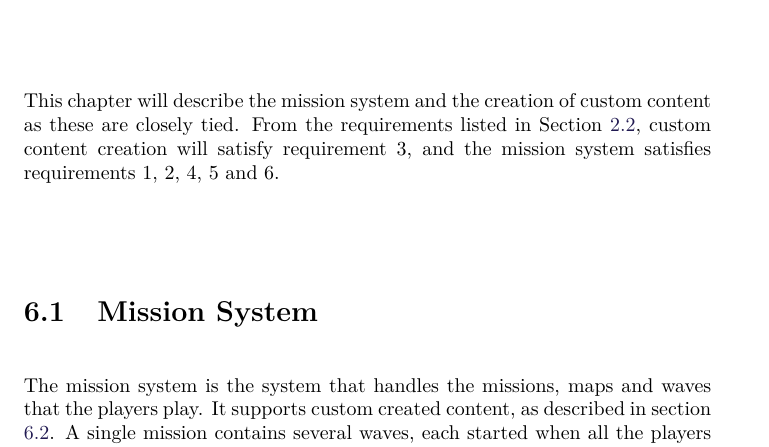
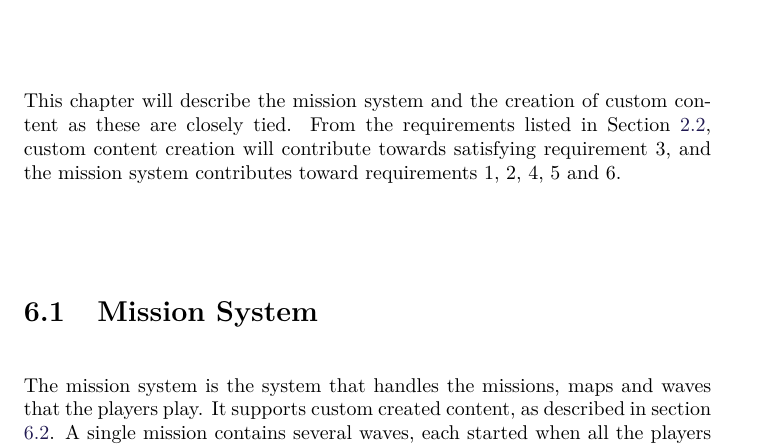
Before and after one commit to Bendername/sp802f15Report, a LaTeX thesis (Main.tex, which reads sections/modules/missions/missions.tex): part of page 37 of 65, cut so that both start at the same text. Compiled offline with pdfLaTeX.

Commit message:
Fixed satisfy

```diff
--- a/sections/modules/missions/missions.tex
+++ b/sections/modules/missions/missions.tex
@@ -1,5 +1,5 @@
 This chapter will describe the mission system and the creation of custom content as these are closely tied.
-From the requirements listed in Section \ref{gamedesign:selectionofgametype:importantstuff}, custom content creation will satisfy requirement 3, and the mission system satisfies requirements 1, 2, 4, 5 and 6.
+From the requirements listed in Section \ref{gamedesign:selectionofgametype:importantstuff}, custom content creation will contribute towards satisfying requirement 3, and the mission system contributes toward requirements 1, 2, 4, 5 and 6.
 
 \section{Mission System}
 
```
